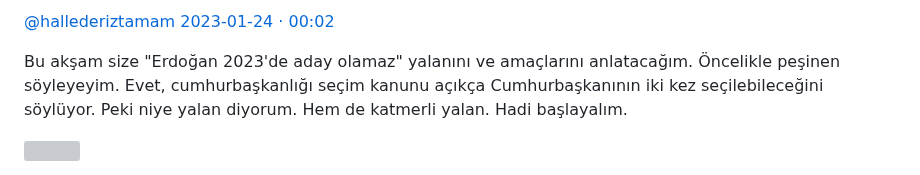
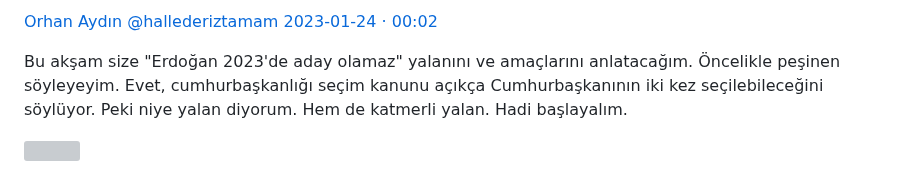
Before and after one commit to x361x3ch/x361x3ch.github.io, a Markdown page: deneme/2.md, the part around the change. Rendered like a GitHub page; grey boxes are pictures that could not be loaded.

```diff
--- a/deneme/2.md
+++ b/deneme/2.md
@@ -2,7 +2,7 @@
 
 <div class=kaynak>
 
-<a href="https://twitter.com/hallederiztamam/" style="color:white">@hallederiztamam</a>
+<a href="https://twitter.com/hallederiztamam/" style="color:white">Orhan Aydın @hallederiztamam</a>
 <a href="https://twitter.com/i/status/1617991166380892160" style="color:white; font-family: Poppins;">2023-01-24 · 00:02</a>
 
 </div>
```
